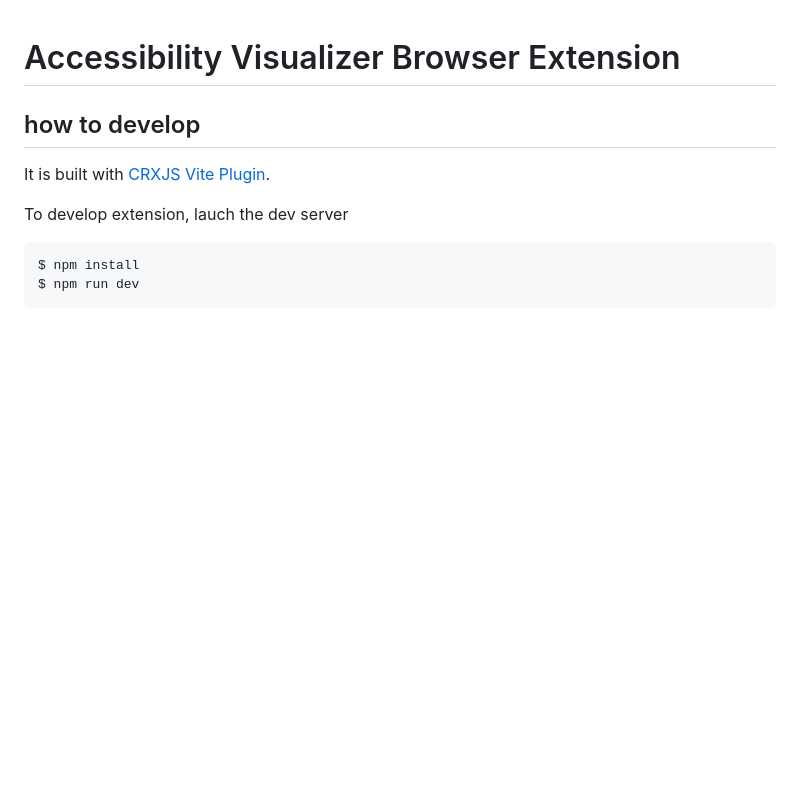
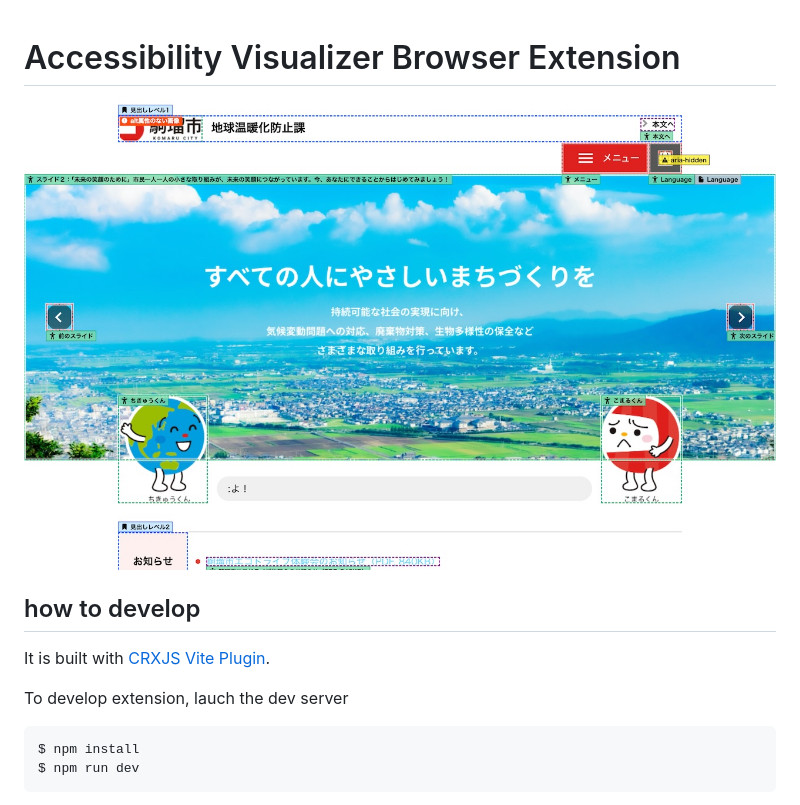
Before and after one commit to ymrl/a11y-visualizer, a Markdown page: README.md, the part around the change. Drawn GitHub-style; pictures changed too: a11y-visualizer-komarushi.jpg (added); blank space fills up the shorter version.

Commit message:
:+1: add screenshot

```diff
--- a/README.md
+++ b/README.md
@@ -1,4 +1,6 @@
 # Accessibility Visualizer Browser Extension
+
+![Screenshot of 駒瑠市. Showing annotations of accessibility properties](./a11y-visualizer-komarushi.jpg)
 
 ## how to develop
 
```
